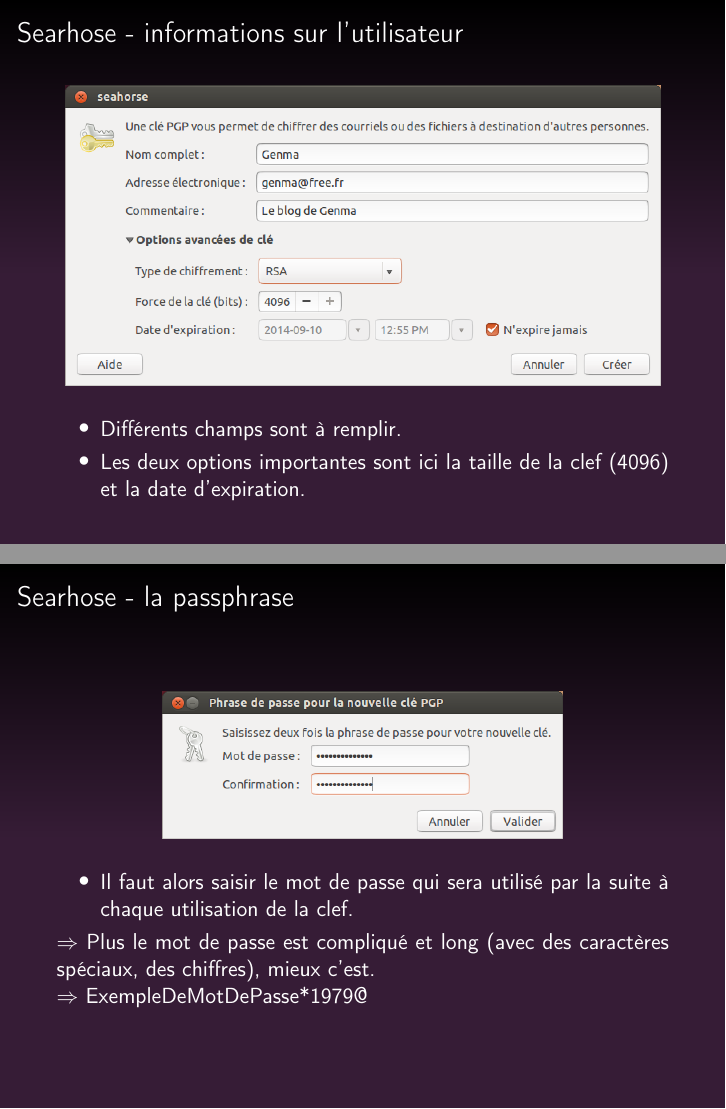
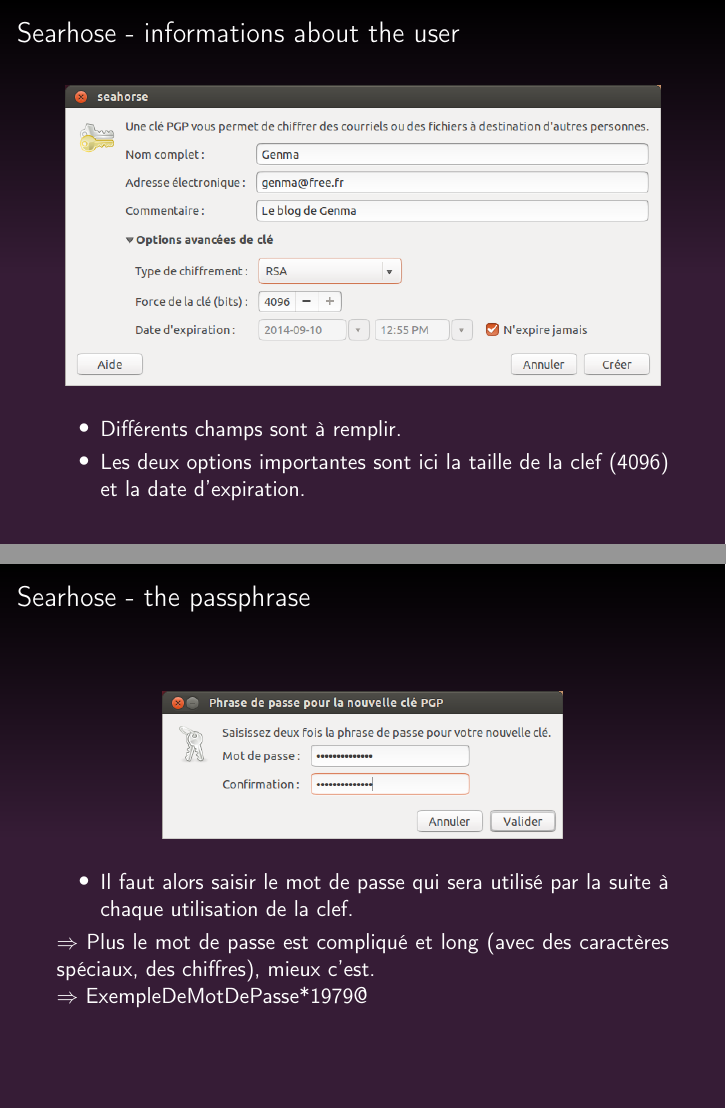
Before and after one commit to jemagius/Conference-Seahorse_et_GPG, LaTeX slides (Genma_Seahorse_et_GPG.en.tex): pages 6 and 7 of 23, joined at a grey line. Compiled offline with pdfLaTeX.

Commit message:
Update and rename Genma_Seahorse_et_GPG.tex to Genma_Seahorse_et_GPG.en.tex
translation into english

```diff
--- a/Genma_Seahorse_et_GPG.tex
+++ b/Genma_Seahorse_et_GPG.en.tex
@@ -32,7 +32,7 @@
 
 \input{cc_beamer}
 
-\title[Seahorse et clefs PGP]{Seahorse et clefs PGP}
+\title[Seahorse and PGP keys]{Seahorse and PGP keyss}
 \author{Genma}
 
 \begin{document}
@@ -123,7 +123,7 @@
 
 %----------------------------------------------------------------------------------------
 \begin{frame}
-\frametitle{Searhose - informations sur l'utilisateur}
+\frametitle{Searhose - informations about the user}
 \begin{center}
 \includegraphics[scale=0.4] {./images/Seahorse03_creationclef.png}
 \end{center}
@@ -137,7 +137,7 @@
 
 %----------------------------------------------------------------------------------------
 \begin{frame}
-\frametitle{Searhose - la passphrase}
+\frametitle{Searhose - the passphrase}
 \begin{center}
 \includegraphics[scale=0.4] {./images/Seahorse04_creationclef.png}
 \end{center}
```
Also changed, not shown: Genma_Seahorse_et_GPG.en.tex (2 more changed lines).
